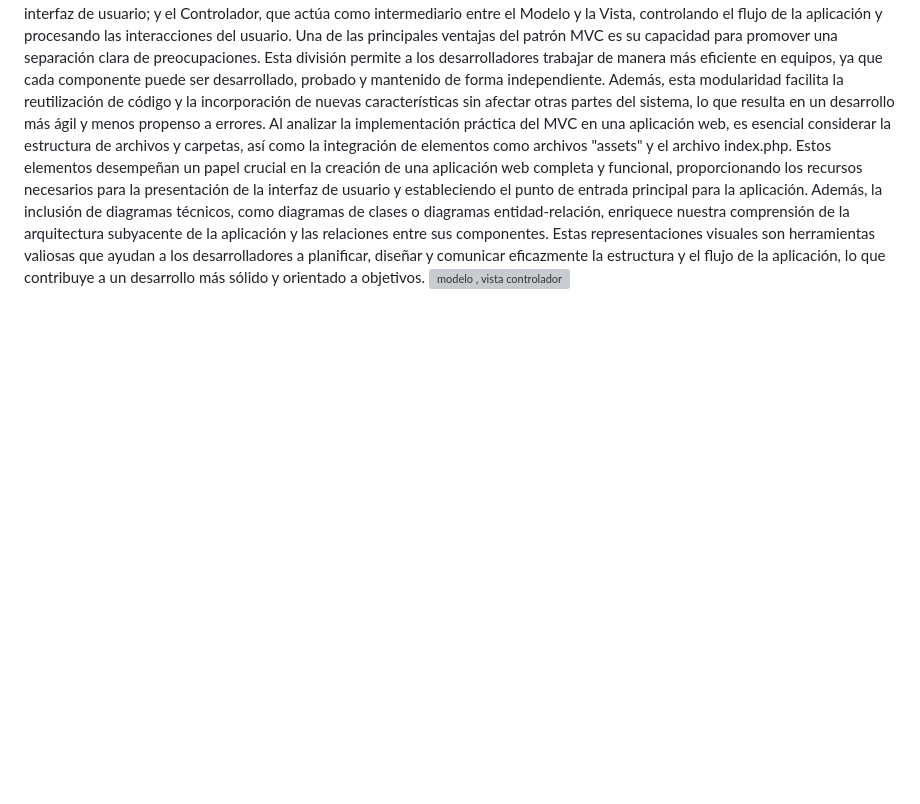
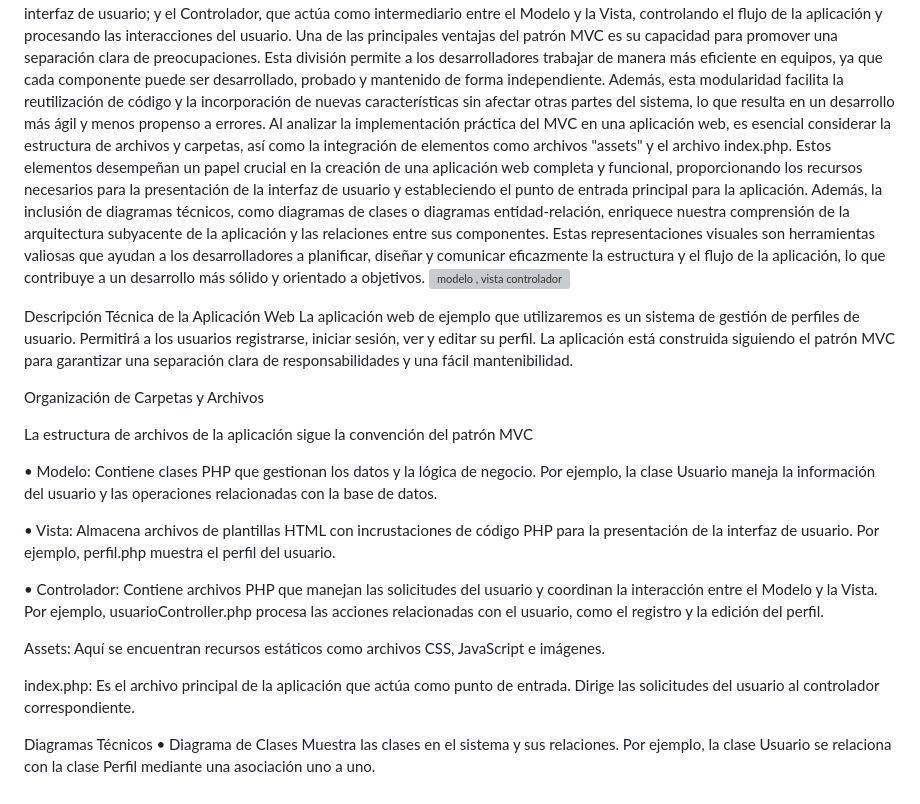
Before and after one commit to amibi0108/amibi0108, a Markdown page: README.md, the part around the change. Drawn GitHub-style; blank space fills up the shorter version; grey boxes are pictures that could not be loaded.

```diff
--- a/README.md
+++ b/README.md
@@ -52,3 +52,24 @@ Al sumergirnos en la implementación del patrón MVC, nos encontramos con una es
 Al analizar la implementación práctica del MVC en una aplicación web, es esencial considerar la estructura de archivos y carpetas, así como la integración de elementos como archivos "assets" y el archivo index.php. Estos elementos desempeñan un papel crucial en la creación de una aplicación web completa y funcional, proporcionando los recursos necesarios para la presentación de la interfaz de usuario y estableciendo el punto de entrada principal para la aplicación.
 Además, la inclusión de diagramas técnicos, como diagramas de clases o diagramas entidad-relación, enriquece nuestra comprensión de la arquitectura subyacente de la aplicación y las relaciones entre sus componentes. Estas representaciones visuales son herramientas valiosas que ayudan a los desarrolladores a planificar, diseñar y comunicar eficazmente la estructura y el flujo de la aplicación, lo que contribuye a un desarrollo más sólido y orientado a objetivos.
 ![modelo , vista controlador](https://raw.githubusercontent.com/amibi0108/amibi0108/fe3dd58d23194932ab1de57de3504ed4097419bb/mvc.jpg)
+
+Descripción Técnica de la Aplicación Web
+La aplicación web de ejemplo que utilizaremos es un sistema de gestión de perfiles de usuario. Permitirá a los usuarios registrarse, iniciar sesión, ver y editar su perfil. La aplicación está construida siguiendo el patrón MVC para garantizar una separación clara de responsabilidades y una fácil mantenibilidad.
+
+Organización de Carpetas y Archivos
+
+La estructura de archivos de la aplicación sigue la convención del patrón MVC
+
+•	Modelo: Contiene clases PHP que gestionan los datos y la lógica de negocio. Por ejemplo, la clase Usuario maneja la información del usuario y las operaciones relacionadas con la base de datos.
+
+•	Vista: Almacena archivos de plantillas HTML con incrustaciones de código PHP para la presentación de la interfaz de usuario. Por ejemplo, perfil.php muestra el perfil del usuario.
+
+
+•	Controlador: Contiene archivos PHP que manejan las solicitudes del usuario y coordinan la interacción entre el Modelo y la Vista. Por ejemplo, usuarioController.php procesa las acciones relacionadas con el usuario, como el registro y la edición del perfil.
+
+Assets: Aquí se encuentran recursos estáticos como archivos CSS, JavaScript e imágenes.
+
+index.php: Es el archivo principal de la aplicación que actúa como punto de entrada. Dirige las solicitudes del usuario al controlador correspondiente.
+
+Diagramas Técnicos
+•	Diagrama de Clases Muestra las clases en el sistema y sus relaciones. Por ejemplo, la clase Usuario se relaciona con la clase Perfil mediante una asociación uno a uno.
```
